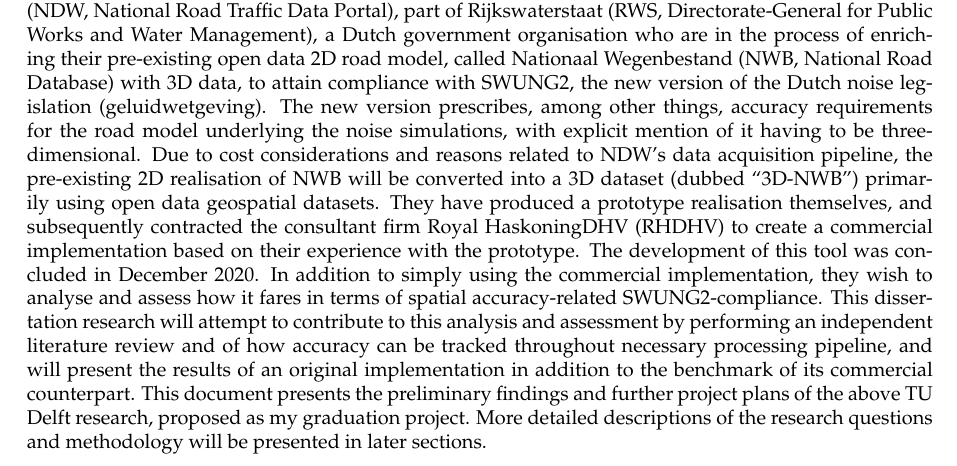
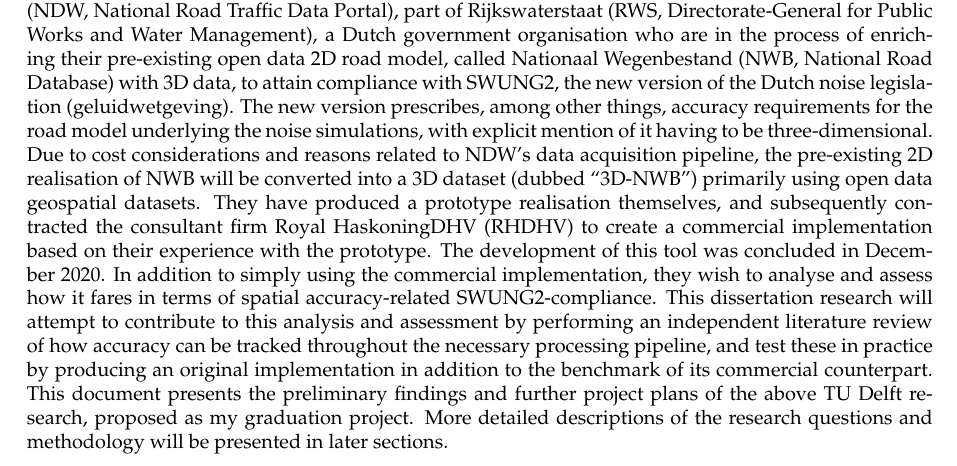
Before and after one commit to kriskenesei/geo2020-tex, a LaTeX thesis (p2/thesis_proposal.tex, which reads p2/chapters/introduction.tex): part of page 4 of 17, cut so that both start at the same text. Compiled offline with pdfLaTeX.

Commit message:
Update on Overleaf.

```diff
--- a/p2/chapters/introduction.tex
+++ b/p2/chapters/introduction.tex
@@ -15,4 +15,4 @@ However, some applications are concerned with the road network in the context of
 
 When a use case arises and an accurate 3D model is needed, the provider generally faces two choices: to produce and entirely new model, or to enrich its pre-existing 2D model with elevations. The decision generally depends on the quality of the pre-existing data set relative to the requirements for the 3D model, as well as that of the datasets available as sources of elevation with which the model can be enriched (as well as an other restrictions placed on the model specific to the use case). In terms of the source of elevations, the rule of thumb in the geospatial field is that data acquisition is vastly expensive relative to re-using pre-existing datasets, especially openly available ones. As a result, many providers first attempt to find a way to convert their datasets into three dimensions from existing data.
 
-In certain projects the accuracy requirement and restrictions on the modelling procedure may be prescribed legally. Such is the case for the client of this MSc research, the Nationaal Dataportaal Wegverkeer (NDW, National Road Traffic Data Portal), part of Rijkswaterstaat (RWS, Directorate-General for Public Works and Water Management), a Dutch government organisation who are in the process of enriching their pre-existing open data 2D road model, called Nationaal Wegenbestand (NWB, National Road Database) with 3D data, to attain compliance with SWUNG2, the new version of the Dutch noise legislation (geluidwetgeving). The new version prescribes, among other things, accuracy requirements for the road model underlying the noise simulations, with explicit mention of it having to be three-dimensional. Due to cost considerations and reasons related to NDW’s data acquisition pipeline, the pre-existing 2D realisation of NWB will be converted into a 3D dataset (dubbed “3D-NWB”) primarily using open data geospatial datasets. They have produced a prototype realisation themselves, and subsequently contracted the consultant firm Royal HaskoningDHV (RHDHV) to create a commercial implementation based on their experience with the prototype. The development of this tool was concluded in December 2020. In addition to simply using the commercial implementation, they wish to analyse and assess how it fares in terms of spatial accuracy-related SWUNG2-compliance. This dissertation research will attempt to contribute to this analysis and assessment by performing an independent literature review and of how accuracy can be tracked throughout necessary processing pipeline, and will present the results of an original implementation in addition to the benchmark of its commercial counterpart. This document presents the preliminary findings and further project plans of the above TU Delft research, proposed as my graduation project. More detailed descriptions of the research questions and methodology will be presented in later sections.
+In certain projects the accuracy requirement and restrictions on the modelling procedure may be prescribed legally. Such is the case for the client of this MSc research, the Nationaal Dataportaal Wegverkeer (NDW, National Road Traffic Data Portal), part of Rijkswaterstaat (RWS, Directorate-General for Public Works and Water Management), a Dutch government organisation who are in the process of enriching their pre-existing open data 2D road model, called Nationaal Wegenbestand (NWB, National Road Database) with 3D data, to attain compliance with SWUNG2, the new version of the Dutch noise legislation (geluidwetgeving). The new version prescribes, among other things, accuracy requirements for the road model underlying the noise simulations, with explicit mention of it having to be three-dimensional. Due to cost considerations and reasons related to NDW’s data acquisition pipeline, the pre-existing 2D realisation of NWB will be converted into a 3D dataset (dubbed “3D-NWB”) primarily using open data geospatial datasets. They have produced a prototype realisation themselves, and subsequently contracted the consultant firm Royal HaskoningDHV (RHDHV) to create a commercial implementation based on their experience with the prototype. The development of this tool was concluded in December 2020. In addition to simply using the commercial implementation, they wish to analyse and assess how it fares in terms of spatial accuracy-related SWUNG2-compliance. This dissertation research will attempt to contribute to this analysis and assessment by performing an independent literature review of how accuracy can be tracked throughout the necessary processing pipeline, and test these in practice by producing an original implementation in addition to the benchmark of its commercial counterpart. This document presents the preliminary findings and further project plans of the above TU Delft research, proposed as my graduation project. More detailed descriptions of the research questions and methodology will be presented in later sections.
```
